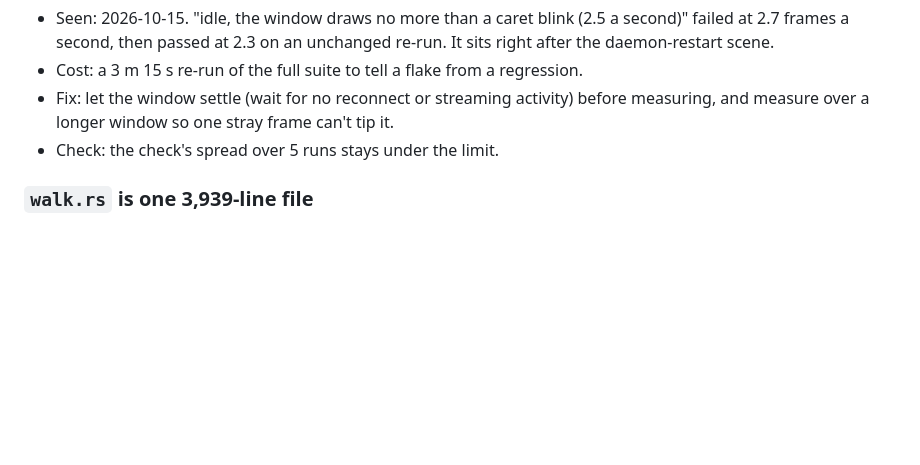
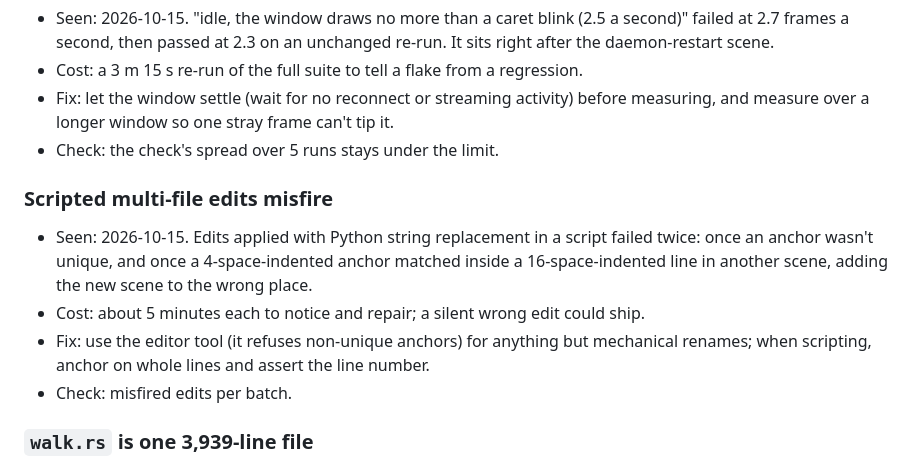
Before and after one commit to SarimDEV/dent, a Markdown page: docs/workflow-log.md, the part around the change. Drawn GitHub-style; blank space fills up the shorter version.

Commit message:
Workflow log: scripted edits misfire
Co-Authored-By: Claude Opus 5.5 <noreply@anthropic.com>

```diff
--- a/docs/workflow-log.md
+++ b/docs/workflow-log.md
@@ -77,6 +77,12 @@ Open entries are ranked by cost, highest first. When one is fixed, move it to Do
 - Fix: let the window settle (wait for no reconnect or streaming activity) before measuring, and measure over a longer window so one stray frame can't tip it.
 - Check: the check's spread over 5 runs stays under the limit.
 
+### Scripted multi-file edits misfire
+- Seen: 2026-10-15. Edits applied with Python string replacement in a script failed twice: once an anchor wasn't unique, and once a 4-space-indented anchor matched inside a 16-space-indented line in another scene, adding the new scene to the wrong place.
+- Cost: about 5 minutes each to notice and repair; a silent wrong edit could ship.
+- Fix: use the editor tool (it refuses non-unique anchors) for anything but mechanical renames; when scripting, anchor on whole lines and assert the line number.
+- Check: misfired edits per batch.
+
 ### `walk.rs` is one 3,939-line file
 - Seen: 2026-10-15. Every walkthrough scene lives in `crates/desktop/src/walk.rs`.
 - Cost: each edit means reading or searching a large file, which costs agent time and tokens and makes conflicts likelier.
```
